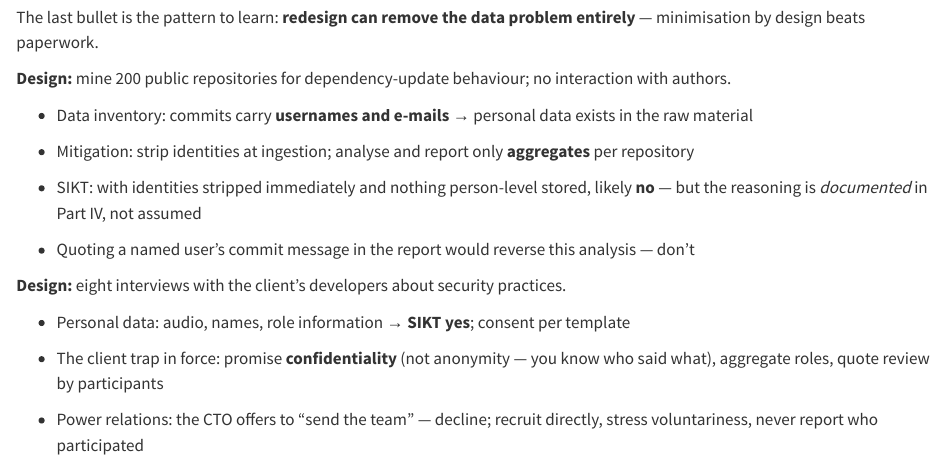
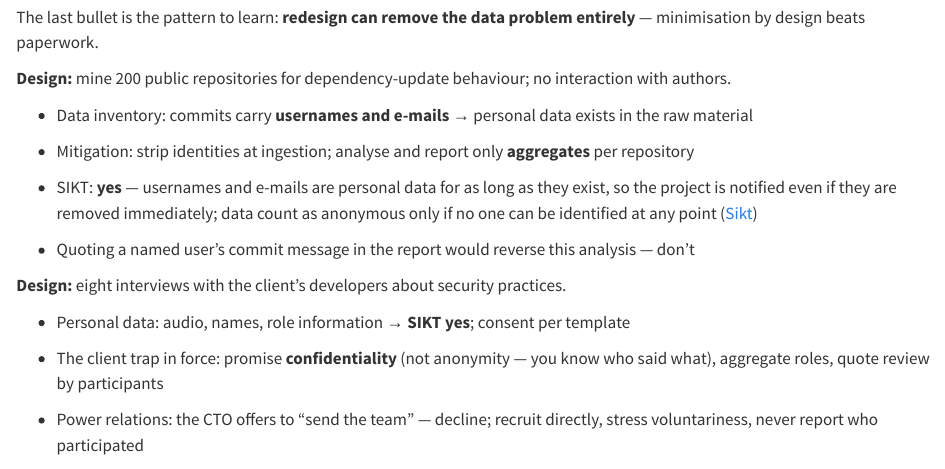
Before and after one commit to tamling/ikt448, a Quarto document (chapters/10-ethics.qmd): the page in a window 1100 px wide, from 3680 px down. Rendered offline with R 4.5, knitr and Pandoc in place of Quarto, with nearby package versions.

Commit message:
ch10: mining repositories with usernames and e-mails is notified to SIKT
Decision for Timo to read against. Section 10.1 says notification follows from processing personal data, and Sikt counts data as anonymous only if no one is identifiable at any point of the collection (sikt.no/en/node/153, "Carrying out a project without processing personal data").

Annotation: Y2_yvNExEfGySkOYphIuXw
Type: factual
Origin: model
Co-Authored-By: Claude Opus 5.5 <noreply@anthropic.com>
Claude-Session: https://claude.ai/code/session_01U67nRNtRkB25EHYj2scWyj

```diff
--- a/chapters/10-ethics.qmd
+++ b/chapters/10-ethics.qmd
@@ -123,7 +123,7 @@ The last bullet is the pattern to learn: **redesign can remove the data problem
 
 -   Mitigation: strip identities at ingestion; analyse and report only **aggregates** per repository
 
--   SIKT: with identities stripped immediately and nothing person-level stored, likely **no** --- but the reasoning is *documented* in Part IV, not assumed
+-   SIKT: **yes** --- usernames and e-mails are personal data for as long as they exist, so the project is notified even if they are removed immediately; data count as anonymous only if no one can be identified at any point ([Sikt](https://sikt.no/en/node/153))
 
 -   Quoting a named user's commit message in the report would reverse this analysis --- don't
 
```
Also changed, not shown: legacy/IKT448_Script.tex.
